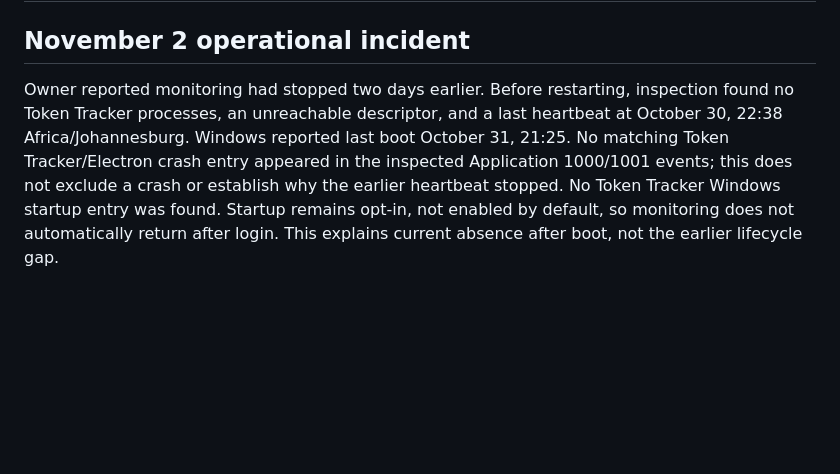
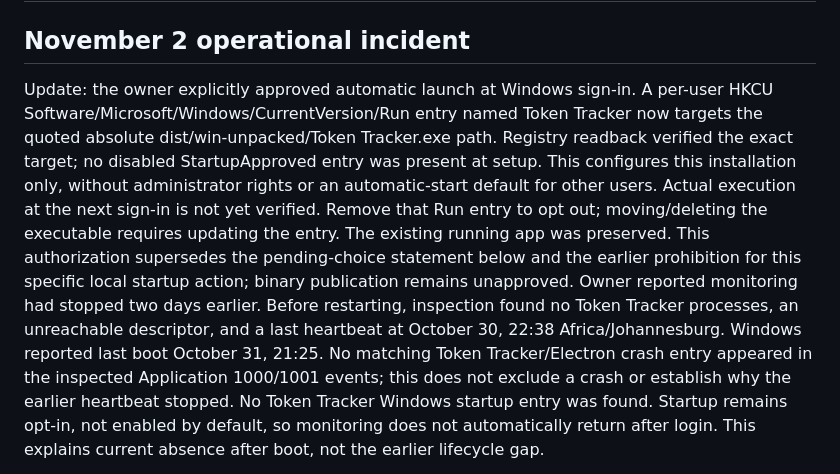
Before and after one commit to Munyathatguy/Token-Tracker, a Markdown page: docs/STATUS-AND-HANDOFF.md, the part around the change. Rendered like a GitHub page; blank space fills up the shorter version.

Commit message:
Record owner-approved per-user Windows sign-in launch

```diff
--- a/docs/STATUS-AND-HANDOFF.md
+++ b/docs/STATUS-AND-HANDOFF.md
@@ -1,6 +1,7 @@
 # Status, challenges and handoff — 2026-10-30
 
 ## November 2 operational incident
+Update: the owner explicitly approved automatic launch at Windows sign-in. A per-user HKCU Software/Microsoft/Windows/CurrentVersion/Run entry named Token Tracker now targets the quoted absolute dist/win-unpacked/Token Tracker.exe path. Registry readback verified the exact target; no disabled StartupApproved entry was present at setup. This configures this installation only, without administrator rights or an automatic-start default for other users. Actual execution at the next sign-in is not yet verified. Remove that Run entry to opt out; moving/deleting the executable requires updating the entry. The existing running app was preserved. This authorization supersedes the pending-choice statement below and the earlier prohibition for this specific local startup action; binary publication remains unapproved.
 Owner reported monitoring had stopped two days earlier. Before restarting, inspection found no Token Tracker processes, an unreachable descriptor, and a last heartbeat at October 30, 22:38 Africa/Johannesburg. Windows reported last boot October 31, 21:25. No matching Token Tracker/Electron crash entry appeared in the inspected Application 1000/1001 events; this does not exclude a crash or establish why the earlier heartbeat stopped. No Token Tracker Windows startup entry was found. Startup remains opt-in, not enabled by default, so monitoring does not automatically return after login. This explains current absence after boot, not the earlier lifecycle gap.
 
 The existing packaged executable was relaunched without changing behaviour. CLI quota reads and automatic model-visible context resumed. Private launch logs: runtime/nov02-live.stdout.log and runtime/nov02-live.stderr.log. A startup opt-in choice was requested from the owner; no authorization is inferred from silence. Prior recurring lifecycle challenges remain open. No mechanical work beyond the existing monitor was ready or needed for this operational check, and no background AI review was scheduled.
```
